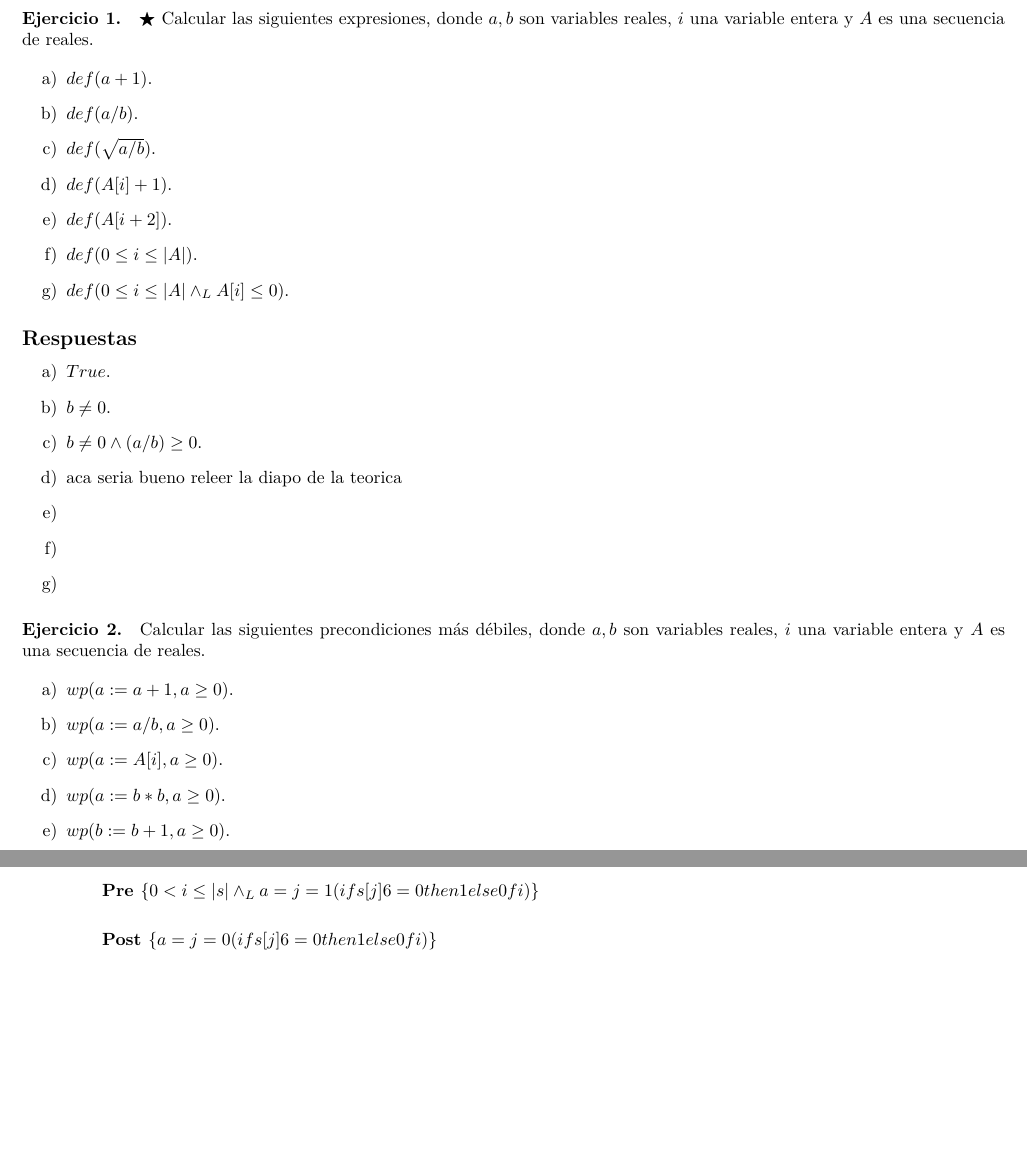
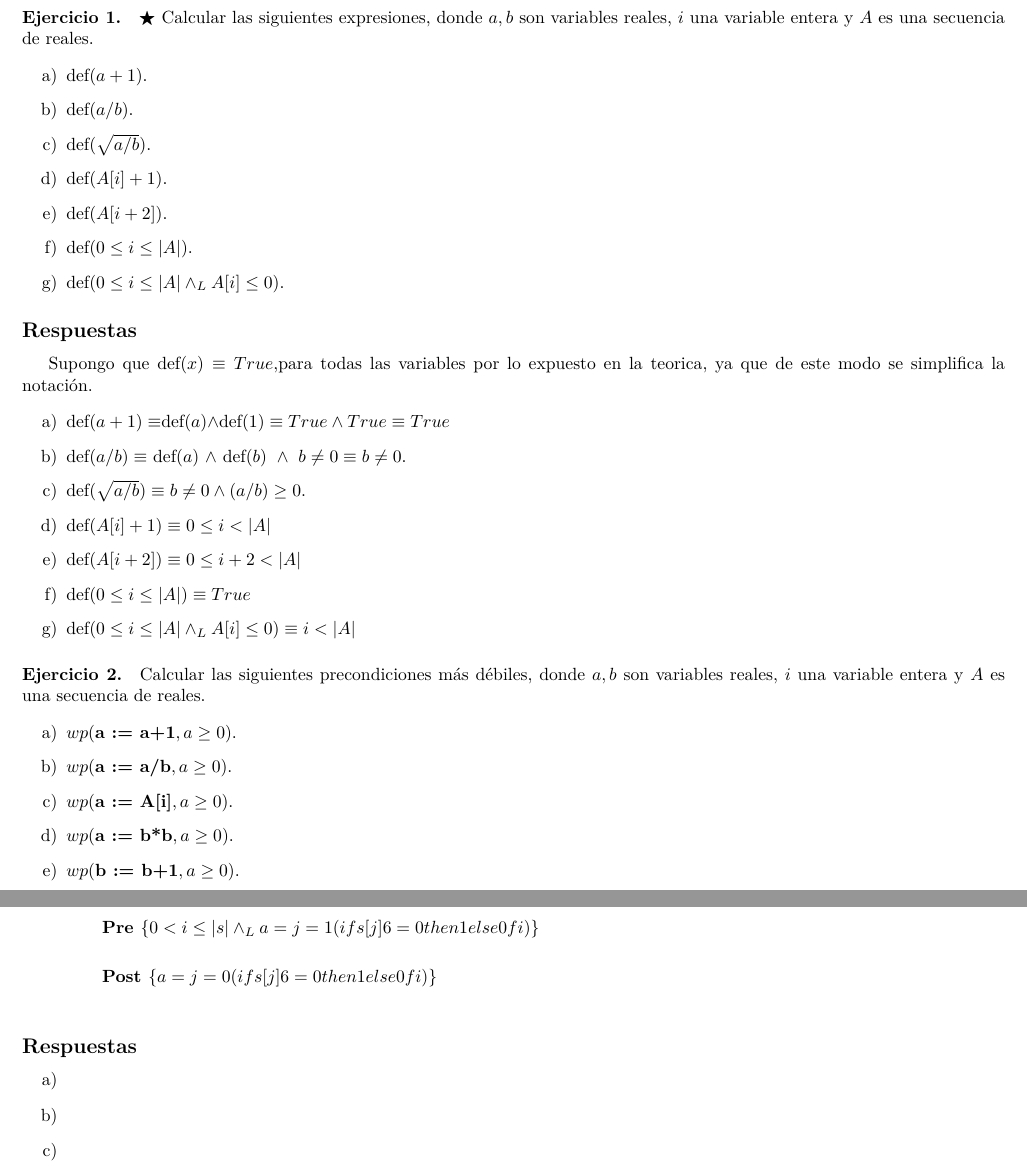
Before and after one commit to AndresHense/Algo1, a LaTeX document (Practicas/Practica4/practica4.tex): two parts of pages 1 and 4 of 4 before the commit and two parts of pages 1 and 5 of 5 after it, joined at a grey line, cut so that both start at the same text, the shorter picture padded with empty space. Compiled offline with pdfLaTeX.

Commit message:
completed exersice 1

```diff
--- a/Practicas/Practica4/practica4.tex
+++ b/Practicas/Practica4/practica4.tex
@@ -32,25 +32,27 @@ reales, $i$ una variable entera y $A$ es una secuencia
 de reales.
 
 \begin{enumerate}[label=\alph*)]
-\item $def(a + 1).$
-\item $def(a/b).$
-\item $def( \sqrt{a/b}).$
-\item $def(A[i] + 1).$
-\item $def(A[i + 2]).$
-\item $def(0 \leq i \leq |A|).$
-\item $def(0 \leq i \leq |A| \wedge_L A[i] \leq 0).$
+\item def$(a + 1).$
+\item def$(a/b).$
+\item def$( \sqrt{a/b}).$
+\item def$(A[i] + 1).$
+\item def$(A[i + 2]).$
+\item def$(0 \leq i \leq |A|).$
+\item def$(0 \leq i \leq |A| \wedge_L A[i] \leq 0).$
 \end{enumerate}
 
 \subsection*{Respuestas}
+Supongo que def$(x)\equiv True$,para todas las variables por lo expuesto en la teorica,
+ya que de este modo se simplifica la notación.
 
 \begin{enumerate}[label=\alph*)]
-  \item $True$.
-  \item $b\neq 0$.
-  \item $b\neq 0\wedge (a/b)\geq 0$.
-  \item aca seria bueno releer la diapo de la teorica
-  \item
-  \item
-  \item
+  \item def$(a + 1)\equiv$def$(a)\wedge$def$(1)\equiv True\wedge True\equiv True$
+  \item def$(a/b)\equiv$ def$(a)\ \wedge \ $def$(b)\ \wedge \ b\neq 0\equiv b\neq 0$.
+  \item def$( \sqrt{a/b})\equiv b\neq 0\wedge (a/b)\geq 0$.
+  \item def$(A[i] + 1)\equiv 0\leq i < |A|$
+  \item def$(A[i + 2])\equiv 0\leq i+2 < |A|$
+  \item def$(0 \leq i \leq |A|)\equiv True$
+  \item def$(0 \leq i \leq |A| \wedge_L A[i] \leq 0)\equiv i<|A|$
 \end{enumerate}
 
 \paragraph{Ejercicio 2.} Calcular las siguientes precondiciones más débiles, donde
@@ -58,11 +60,21 @@ $a, b$ son variables reales, $i$ una variable entera y $A$ es
 una secuencia de reales.
 
 \begin{enumerate}[label=\alph*)]
-\item $wp(a := a+1, a \geq 0).$
-\item $wp(a := a/b, a \geq 0).$
-\item $wp(a := A[i], a \geq 0).$
-\item $wp(a := b*b, a \geq 0).$
-\item $wp(b := b+1, a \geq 0).$
+\item $wp(\textbf{a := a+1}, a \geq 0).$
+\item $wp(\textbf{a := a/b}, a \geq 0).$
+\item $wp(\textbf{a := A[i]}, a \geq 0).$
+\item $wp(\textbf{a := b*b}, a \geq 0).$
+\item $wp(\textbf{b := b+1}, a \geq 0).$
+\end{enumerate}
+
+\subsection*{Respuestas}
+
+\begin{enumerate}[label=\alph*)]
+	\item
+	\item
+	\item
+	\item
+	\item
 \end{enumerate}
 
 \paragraph{Ejercicio 3.} $\bigstar$ Calcular las siguientes precondiciones más débiles, donde
@@ -233,4 +294,14 @@ formalmente su corrección usando la precon-dición más débil.
    }
 \end{enumerate}
 
+\subsection*{Respuestas}
+
+\begin{enumerate}[label=\alph*)]
+	\item
+	\item
+	\item
+	\item
+	\item
+\end{enumerate}
+
 \end{document}
```
Also changed, not shown: Practicas/Practica3/practiga3.tex (+4 -2 lines), Practicas/Practica3/practiga3.pdf, Practicas/Practica4/practica4.pdf, Practicas/Practica4/practica4.tex (49 more changed lines).
